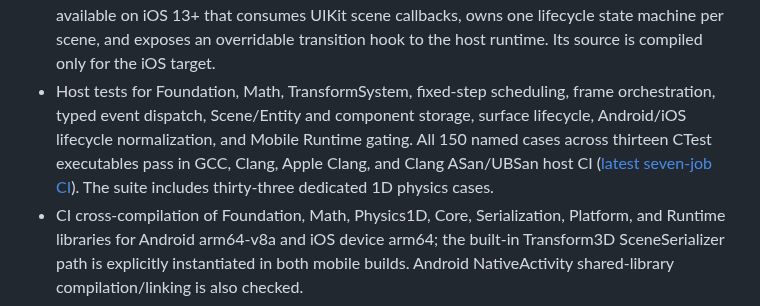
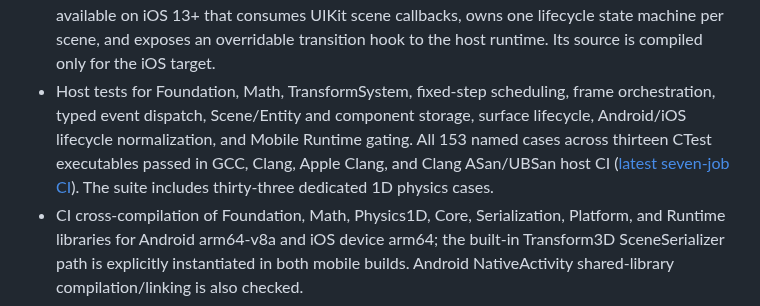
Before and after one commit to thedeverfankhajo-bot/StormEngine, a Markdown page: README.md, the part around the change. Drawn GitHub-style.

Commit message:
docs: refresh host test and CI evidence

```diff
--- a/README.md
+++ b/README.md
@@ -35,7 +35,7 @@ See [Mobile-only policy](docs/MOBILE-ONLY-POLICY.md), [Architecture](docs/ARCHIT
 - A platform-neutral surface lifecycle contract with validated dimensions/scale and generation-based stale-callback rejection. Logical point sizes are converted to checked pixel extents by a shared helper.
 - Android NativeActivity maps native-window metadata into the surface contract without retaining an ANativeWindow pointer. The iOS host view maps UIView bounds and contentScaleFactor into the same contract and tracks attach/resize/detach generations; this is metadata-only and does not create GPU resources.
 - A platform-neutral iOS scene-event adapter plus an Objective-C++ StormEngineSceneDelegate available on iOS 13+ that consumes UIKit scene callbacks, owns one lifecycle state machine per scene, and exposes an overridable transition hook to the host runtime. Its source is compiled only for the iOS target.
-- Host tests for Foundation, Math, TransformSystem, fixed-step scheduling, frame orchestration, typed event dispatch, Scene/Entity and component storage, surface lifecycle, Android/iOS lifecycle normalization, and Mobile Runtime gating. All 150 named cases across thirteen CTest executables pass in GCC, Clang, Apple Clang, and Clang ASan/UBSan host CI ([latest seven-job CI](https://github.com/thedeverfankhajo-bot/StormEngine/actions/runs/41330980892)). The suite includes thirty-three dedicated 1D physics cases.
+- Host tests for Foundation, Math, TransformSystem, fixed-step scheduling, frame orchestration, typed event dispatch, Scene/Entity and component storage, surface lifecycle, Android/iOS lifecycle normalization, and Mobile Runtime gating. All 153 named cases across thirteen CTest executables passed in GCC, Clang, Apple Clang, and Clang ASan/UBSan host CI ([latest seven-job CI](https://github.com/thedeverfankhajo-bot/StormEngine/actions/runs/41335376059)). The suite includes thirty-three dedicated 1D physics cases.
 - CI cross-compilation of Foundation, Math, Physics1D, Core, Serialization, Platform, and Runtime libraries for Android arm64-v8a and iOS device arm64; the built-in Transform3D SceneSerializer path is explicitly instantiated in both mobile builds. Android NativeActivity shared-library compilation/linking is also checked.
 
 The standalone Android NDK cross-build uses ANDROID_PLATFORM=android-21. The Android debug host APK is configured for arm64-v8a, minSdk 21, and targetSdk 36; these are host-package settings, not a broad engine compatibility guarantee. The iOS host target uses the iPhoneOS Device SDK with an iOS 13.0 deployment target and produces an unsigned app bundle. Neither job signs a release or creates an AAB/IPA.
```
